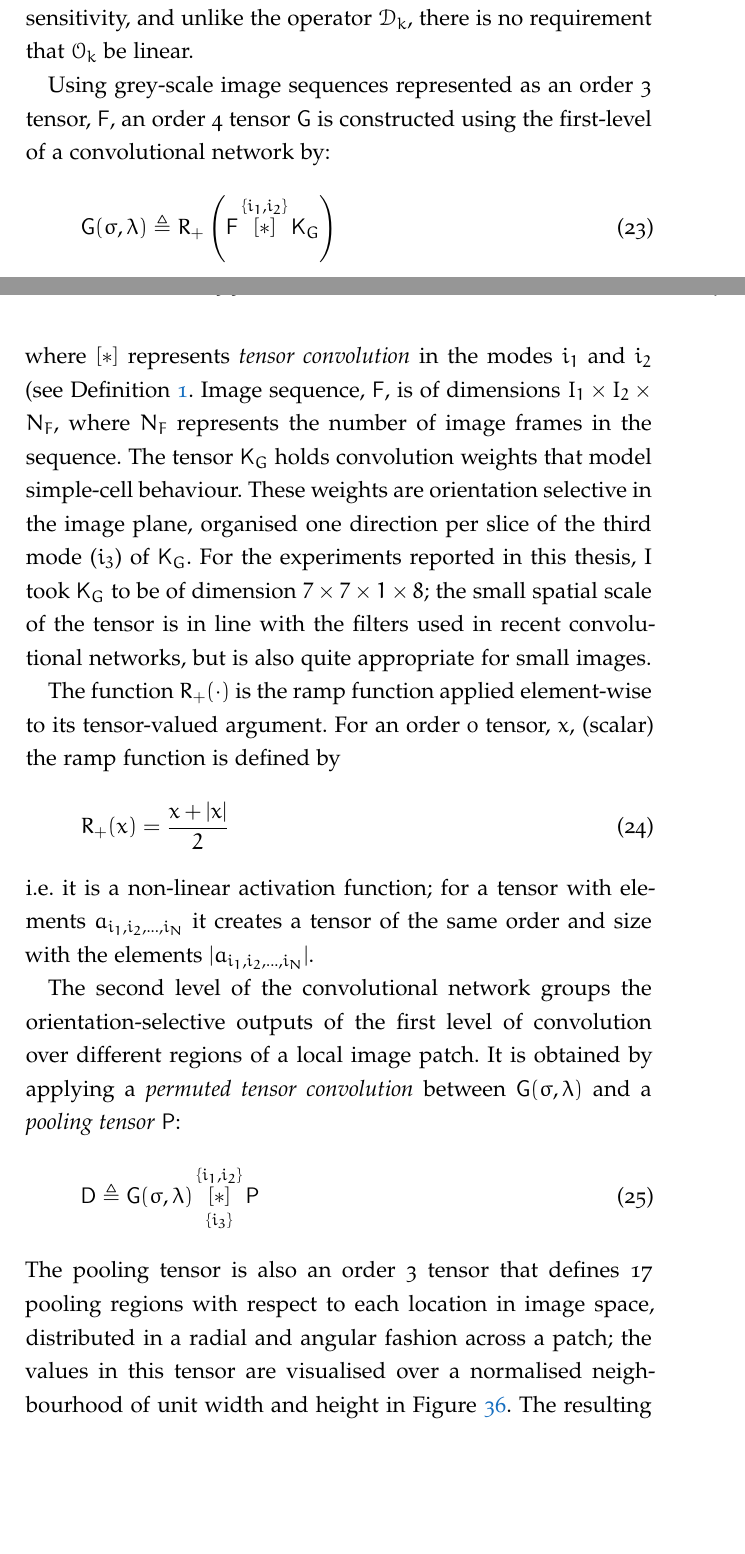
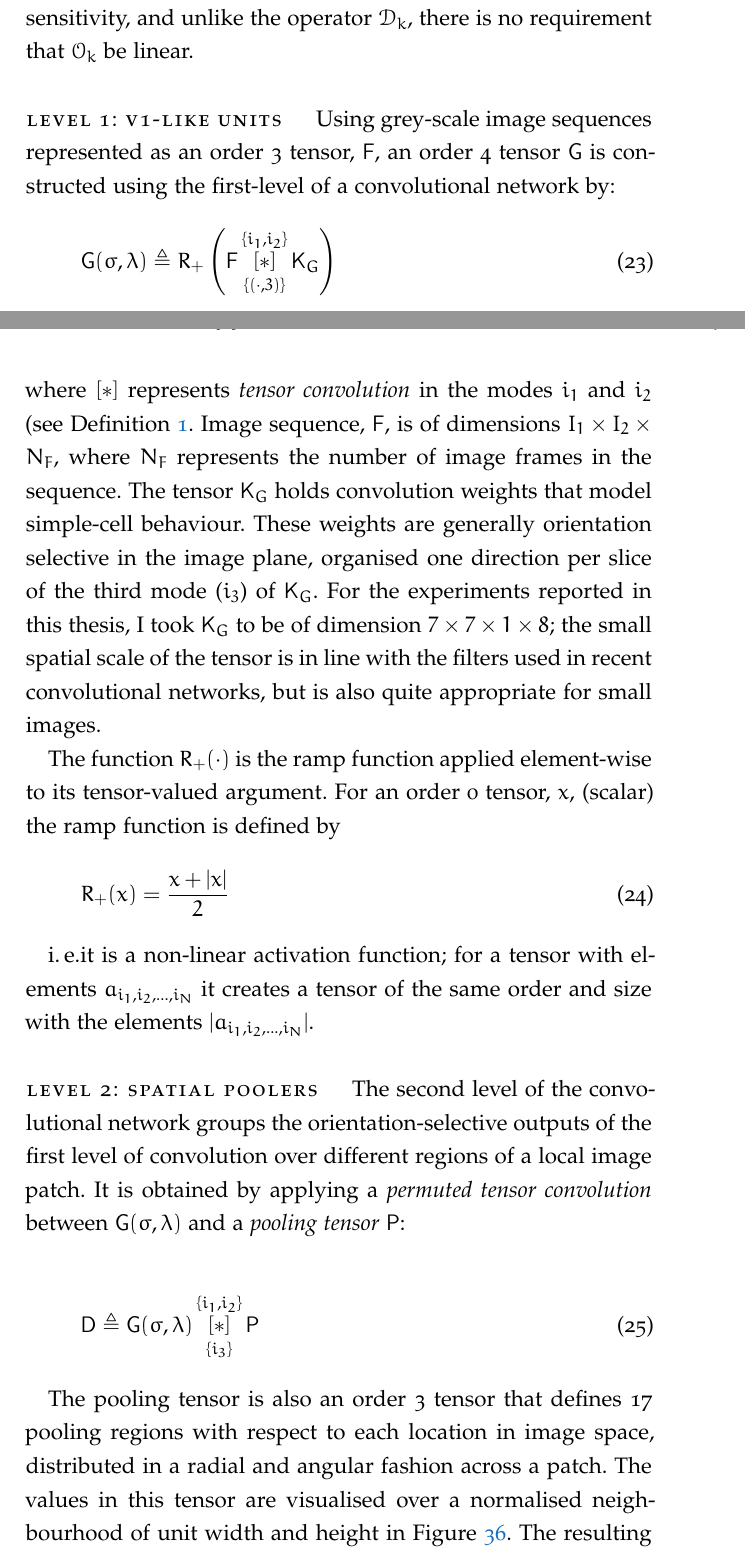
Before and after one commit to jmrr/phd_thesis, a LaTeX thesis (jmrrThesis.tex, which reads Chapters/Chapter05.tex): two parts of pages 138 and 139 of 223, joined at a grey line, cut so that both start at the same text, the shorter picture padded with empty space. Compiled offline with pdfLaTeX; a missing font is replaced by an installed copy or a similar font; an older LaTeX class or package is replaced by its successor.

Commit message:
Carefully revised tensor stuff up to Sec 5.4

```diff
--- a/Chapters/Chapter05.tex
+++ b/Chapters/Chapter05.tex
@@ -209,39 +209,25 @@ More generally, when the directional operators are not necessarily partial deriv
 
 The operator $\mathcal{O}_k$ is some form of discrete, directional spatial operator. Eq~\ref{eq:IntroG} generalises a two-dimensional gradient field at scale $\sigma$; it permits more than 2 directions of peak angular sensitivity, and unlike the operator $\mathcal{D}_k$, there is no requirement that $\mathcal{O}_k$ be linear.
 
-%
-%Using oriented Gabor filters, an order 3 tensor $\tens{G}$ is constructed by:
-%\begin{equation}
-%\tens{G}(\sigma,\lambda) \triangleq R_+ \left ( \tens{F} \, \overset{\lbrace i_1,i_2\rbrace}{[ \ast ]}\, {\tens{K}_{G}} \right )
-%\end{equation}
-%where $[ \ast ]$ represents {\it tensor convolution} in the modes $i_1$ and $i_2$ (see Appendix \ref{appendixTensorConv}). $\tens{K}_{G}$ is an order 3 tensor of dimension $7 \times 7 \times 8$. The function $R_+(\cdot)$ is the one-sided ramp function applied element-wise to its tensor-valued argument. i.e. for a tensor with elements $a_{i_1,i_2,...,i_N}$ it creates a tensor of the same order and size with the elements $|a_{i_1,i_2,...,i_N}|$.  The tensor $\tens{K}_{G}$ holds antisymmetric Gabor functions, one direction per slice of the third mode ($i_3$).
-%
-%To create the descriptors from the multi-directional tensor $\tens{G}(\sigma,\lambda)$, a {\it permuted tensor convolution} (Appendix \ref{appendixTensorConv}) is applied between $\tens{G}(\sigma,\lambda)$ and a {\it pooling tensor} $\tens{P}$:
-%
-%\begin{equation}
-%\tens{D} \triangleq \tens{G}(\sigma,\lambda) \,
-%   \underset{\lbrace i_3 \rbrace}{\overset{\lbrace i_1,i_2\rbrace}{[ \ast ]}}\, {\tens{P}}
-%\end{equation}
-%The pooling tensor is also an order 3 tensor, that defines 17 pooling regions with respect to each location in image space, distributed in a radial and angular fashion across a patch; the values in this tensor are visualised over a normalised neighbourhood of unit width and height in Figure~\ref{fig:PoolerResponses}. The resulting order 4 tensor, $\tens{D}$, may be reshaped \citep{kolda2009tensor} into an order 3 tensor containing 136 slices along mode $i_3$. Descriptors are obtained by sampling $\tens{D}$ every 3 pixels along modes $i_1$ and $i_2$, generating around 2,000 descriptor vectors per frame, each of 136 elements.
-%
-%Both the pooling patterns and the Gabor parameters $\sigma$ and $\lambda$ were optimised on the PASCAL VOC 2007 database \citep{everingham2010pascal} for retrieval accuracy. No further optimisation was applied for the experiments on the RSM dataset as described in this chapter.
-%
-%
-%%%
-
-
+%% V1-like units
+\paragraph*{Level 1: V1-Like Units}
 
 Using grey-scale image sequences represented as an order 3 tensor, $\tens{F}$, an order 4 tensor $\tens{G}$ is constructed using the first-level of a convolutional network by:
 \begin{equation}
-\tens{G}(\sigma,\lambda) \triangleq R_+ \left ( \tens{F} \, \overset{\lbrace i_1,i_2\rbrace}{[ \ast ]}\, {\tens{K}_{G}} \right )
+\tens{G}(\sigma,\lambda) \triangleq R_+ \left ( \tens{F} \,
+   \underset{\lbrace (\cdot,3)\rbrace}{\overset{\lbrace i_1,i_2\rbrace}{[ \ast ]}}\, {\tens{K}_{G}} \right )
 \end{equation}
-where $[ \ast ]$ represents \textit{tensor convolution} in the modes $i_1$ and $i_2$ (see Definition~\ref{def:convop}. Image sequence, $\tens{F}$, is of dimensions $I_1\times I_2 \times N_F$, where $N_F$ represents the number of image frames in the sequence. The tensor $\tens{K}_{G}$ holds convolution weights that model simple-cell behaviour. These weights are orientation selective in the image plane, organised one direction per slice of the third mode ($i_3$) of $\tens{K}_{G}$. For the experiments reported in this thesis, I took $\tens{K}_{G}$ to be of dimension $7 \times 7 \times 1\times 8$; the small spatial scale of the tensor is in line with the filters used in recent convolutional networks, but is also quite appropriate for small images.
+where $[ \ast ]$ represents \textit{tensor convolution} in the modes $i_1$ and $i_2$ (see Definition~\ref{def:convop}. Image sequence, $\tens{F}$, is of dimensions $I_1\times I_2 \times N_F$, where $N_F$ represents the number of image frames in the sequence. The tensor $\tens{K}_{G}$ holds convolution weights that model simple-cell behaviour. These weights are generally orientation selective in the image plane, organised one direction per slice of the third mode ($i_3$) of $\tens{K}_{G}$. For the experiments reported in this thesis, I took $\tens{K}_{G}$ to be of dimension $7 \times 7 \times 1\times 8$; the small spatial scale of the tensor is in line with the filters used in recent convolutional networks, but is also quite appropriate for small images.
 
 The function $R_+(\cdot)$ is the ramp function applied element-wise to its tensor-valued argument. For an order 0 tensor, $x$, (scalar) the ramp function is defined by
 \begin{equation}
 R_+(x) = \frac{x + |x|}{2}
 \end{equation}
-i.e. it is a non-linear activation function; for a tensor with elements $a_{i_1,i_2,...,i_N}$ it creates a tensor of the same order and size with the elements $|a_{i_1,i_2,...,i_N}|$.
+
+\ie it is a non-linear activation function; for a tensor with elements $a_{i_1,i_2,...,i_N}$ it creates a tensor of the same order and size with the elements $|a_{i_1,i_2,...,i_N}|$.
+
+\paragraph*{Level 2: Spatial Poolers}
+
 
 \begin{figure}
 \begin{center}
@@ -252,13 +238,14 @@ i.e. it is a non-linear activation function; for a tensor with elements $a_{i_1,
 \end{figure}
 
 The second level of the convolutional network groups the orientation-selective outputs of the first level of convolution over different regions of a local image patch. It is obtained by applying a \textit{permuted tensor convolution} between $\tens{G}(\sigma,\lambda)$ and a \textit{pooling tensor} $\tens{P}$:
+
 \begin{equation}
 \tens{D} \triangleq \tens{G}(\sigma,\lambda) \,
    \underset{\lbrace i_3 \rbrace}{\overset{\lbrace i_1,i_2\rbrace}{[ \ast ]}}\, {\tens{P}}
 \end{equation}
-The pooling tensor is also an order 3 tensor that defines 17 pooling regions with respect to each location in image space, distributed in a radial and angular fashion across a patch; the values in this tensor are visualised over a normalised neighbourhood of unit width and height in Figure~\ref{fig:PoolingTensor}. The resulting order 5 tensor, $\tens{D}$, is of dimension $I_1\times I_2 \times 8 \times 17 \times N_F$. Because the slices of this tensor create different pooling regions over a patch, it is distinctly different to the pooling operations of standard CNNs, which typically use a single fixed spatial smoothing operator for each pooling layer, and not multiple poolers for which weights are learned.
 
-In the notation used until Section \ref{sec:tensornotation}, tensor $\tens{D}$ was used to generate the SF-GABOR descriptor, by sampling $\tens{D}$ every 3 pixels along modes $i_1$ and $i_2$, generating around 2,000 descriptor vectors per frame, each of 136 elements.
+The pooling tensor is also an order 3 tensor that defines 17 pooling regions with respect to each location in image space, distributed in a radial and angular fashion across a patch. The values in this tensor are visualised over a normalised neighbourhood of unit width and height in Figure~\ref{fig:PoolingTensor}. The resulting order 5 tensor, $\tens{D}$, is of dimension $I_1\times I_2 \times 8 \times 17 \times N_F$. Because the slices of this tensor create different pooling regions over a patch, it is distinctly different to the pooling operations of standard CNNs, which typically use a single fixed spatial smoothing operator for each pooling layer, and not multiple poolers for which weights are learnt.
+
 
 \begin{figure}[!t]
 \centering
```
Also changed, not shown: Chapters/Chapter05.tex (16 more changed lines).
